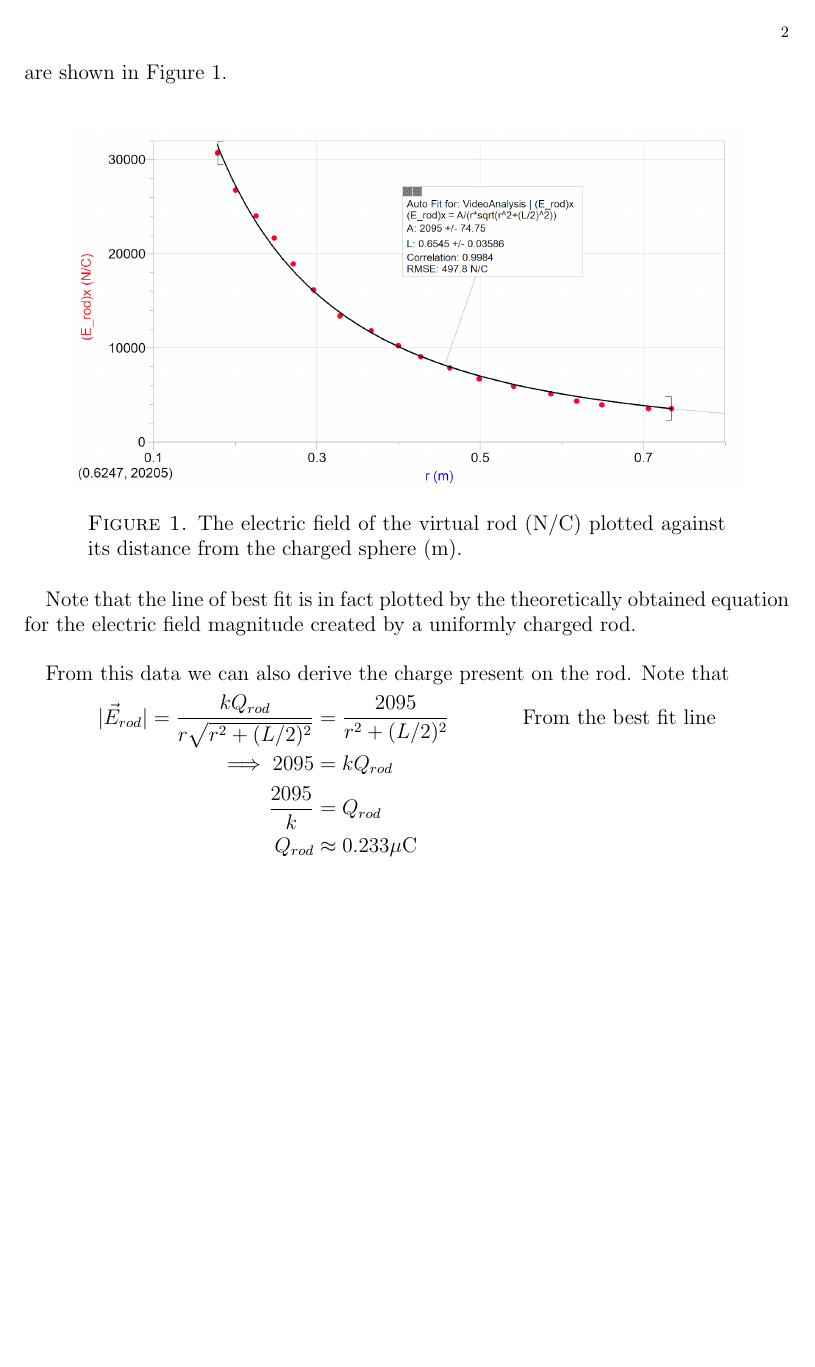
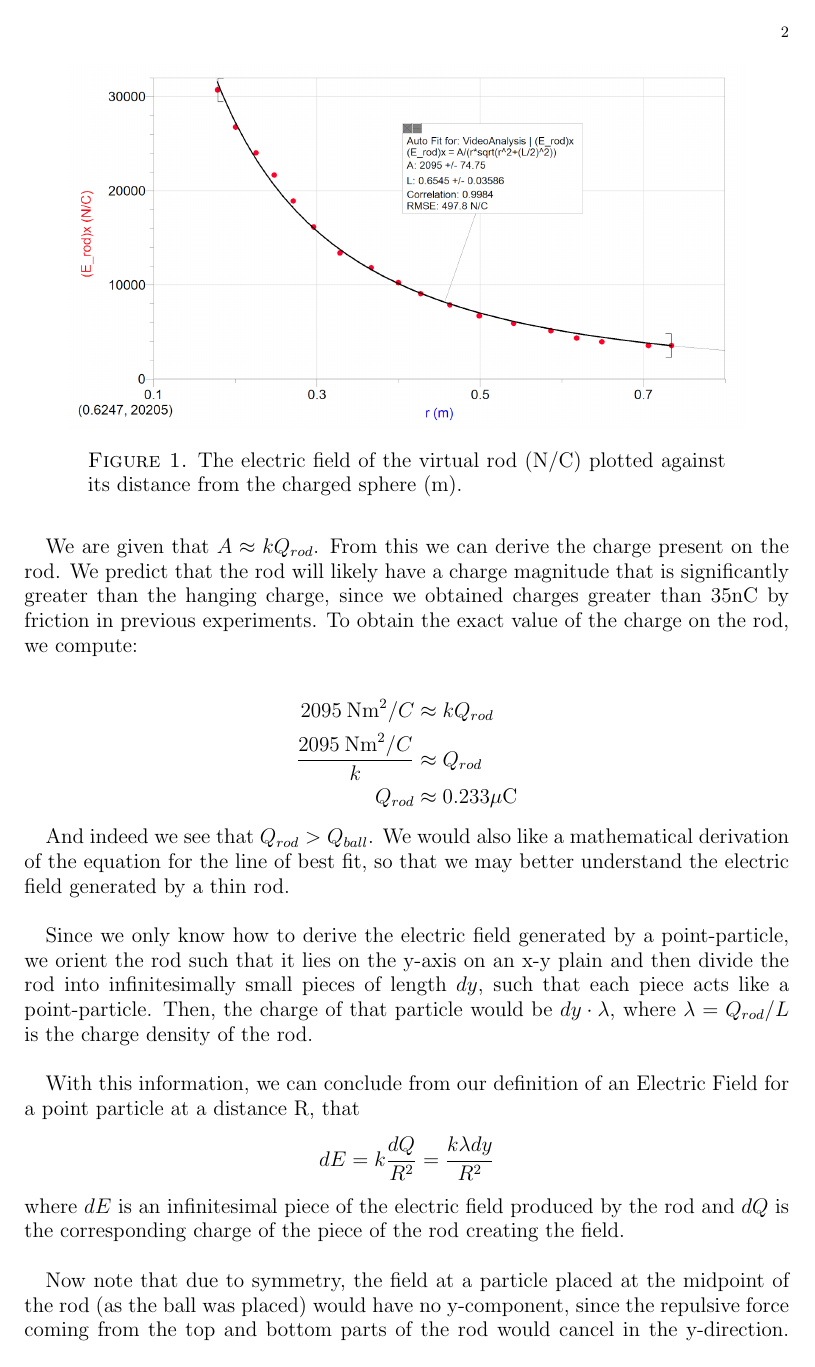
Before and after one commit to brisenodaniel/Physics2Lab, a LaTeX paper (Report2/Report2.tex): page 2 of 2 before the commit and page 2 of 3 after it. Compiled offline with pdfLaTeX.

Commit message:
Adds Exp1

```diff
--- a/Report2/Report2.tex
+++ b/Report2/Report2.tex
@@ -40,13 +40,7 @@
 
 	\indent With respect to the implications of Coulomb’s law, in this particular lab, the electrostatic force exerted by a virtual charged sphere suspended by a rope  on a neighboring, virtual charged sphere attached to a rod. It is noteworthy that the sphere suspended by the rope is held at one
 	\section{Electric Field Due to a Line of Charge}
-	\indent In this virtual lab, we wanted to measure the electrostatic force a charged rod exerts on a hanging test charge. (a hanging charged sphere). Recall from the introduction that we mathematically derived that the electric field due to a line of charge is:
-	\begin{align*}
-		|\vec{E}_{rod}| = \frac{kQ_{rod}}{r\sqrt{r^2+(L/2)^2}}
-	\end{align*}
-	\indent Therefore, we would expect that empirically obtained values for the electric field exerted by a rod at different distances from a test charge would yield values which can be predicted by such a function.\\
-
-	\indent In order to measure the electric field strength created by the rod at different radii, we hanged a ball with 35nC of charge and measured how much the ball was displaced when a charged rod of length 0.7104m was brought near it. Given the displacement of the ball and the ball's mass, we were able to determine the electric force acting on the ball. Given the charge of the ball, we were able to determine what the electric field magnitude due to the rod at the position of the ball. The results of our measurements are shown in Figure 1.\\
+	\indent In this virtual lab, we wanted to measure the electrostatic force a charged rod exerts on a hanging test charge. (a hanging charged sphere). In order to measure the electric field strength created by the rod at different radii, we hanged a ball with 35nC of charge and measured how much the ball was displaced when a charged rod of length 0.7104m was brought near it. Given the displacement of the ball and the ball's mass, we were able to determine the electric force acting on the ball. Given the charge of the ball, we were able to determine what the electric field magnitude due to the rod at the position of the ball. The results of our measurements are shown in Figure 1.\\
 
 	\begin{figure}[h]
 		\includegraphics[width=\medgraph,scale=0.01]{FieldStrength.png}
@@ -60,4 +54,3 @@
 		\label{Fld}
 	\end{figure}
 
-	\indent Note that the line of best fit is in fact plotted by the theoretically obtained equation for the electric field magnitude created by a uniformly charged rod.\\
@@ -64,11 +62,34 @@
 
-	\indent From this data we can also derive the charge present on the rod. Note that
+	\indent We are given that $A\approx kQ_{rod}$. From this we can derive the charge present on the rod. We predict that the rod will likely have a charge magnitude that is significantly greater than the hanging charge, since we obtained charges greater than 35nC by friction in previous experiments. To obtain the exact value of the charge on the rod, we compute:\\
 	\begin{align*}
-	|\vec{E}_{rod}| = \frac{kQ_{rod}}{r\sqrt{r^2+(L/2)^2}} &= \frac{2095}{r^2+(L/2)^2} &&\text{From the best fit line}\\
-	\implies 2095 &= kQ_{rod}\\
-	\frac{2095}{k}&= Q_{rod}\\
+	2095\:\text{Nm}^2/C &\approx kQ_{rod}\\
+	\frac{2095\:\text{Nm}^2/C}{k}&\approx Q_{rod}\\
 	Q_{rod}&\approx 0.233\mu\text{C}
-		\end{align*}
+	\end{align*}
+
+	\indent And indeed we see that $Q_{rod}>Q_{ball}$. We would also like a mathematical derivation of the equation for the line of best fit, so that we may better understand the electric field generated by a thin rod.\\
+
+	\indent Since we only know how to derive the electric field generated by a point-particle, we orient the rod such that it lies on the y-axis on an x-y plain and then divide the rod into infinitesimally small pieces of length $dy$, such that each piece acts like a point-particle. Then, the charge of that particle would be $dy\cdot \lambda$, where $\lambda = Q_{rod}/L$ is the charge density of the rod.\\
+
+	\indent With this information, we can conclude from our definition of an Electric Field for a point particle at a distance R, that
+	\begin{align*}
+	 dE = k\frac{dQ}{R^2} = \frac{k\lambda dy}{R^2}
+	\end{align*}
+	where $dE$ is an infinitesimal piece of the electric field produced by the rod and $dQ$ is the corresponding charge of the piece of the rod creating the field.\\
+
+	\indent Now note that due to symmetry, the field at a particle placed at the midpoint of the rod (as the ball was placed) would have no y-component, since the repulsive force coming from the top and bottom parts of the rod would cancel in the y-direction. Thus, the only components would be in the x-direction. Therefore we can compute:
+	\begin{align*}
+	E &= 2\int_0^{L/2}\cos(\theta)\frac{k\lambda dy}{R^2}\\
+	&=2k\lambda \int_0^{L/2} \cos(\theta)\frac{dy}{R^2}\\
+	&=2k\lambda \int_0^{L/2} \cos(\theta)\frac{dy}{r^2+y^2} &&\text{Pythagorean Theorem}\\
+	&let\:\:\:y=r\tan(\theta) &&dy = r\sec^2(\theta)d\theta\\
+	\implies E&=2k\lambda \int_{\theta_0}^{\theta_1} cos(\theta) \frac{r\sec^2(\theta)d\theta}{r^2\sec^2(\theta)}\\
+	E&=\frac{2k\lambda}{r} \int_{\theta_0}^{\theta_1} cos(\theta) \\
+	&=\frac{2k\lambda}{r}\sin(\theta_1)\\
+	&=\frac{k\lambda}{r}\cdot\frac{L}{\sqrt{r^2+(L/2)^2}}\\
+	E&= \frac{kQ_{rod}}{r\sqrt{r^2(L/2)^2}}
+	\end{align*}
+	And thus we have derived the formula for the electric field generated by a thin rod.
 
 
 \end{document}
```
Also changed, not shown: Report2/Report2.pdf, Report2/Report2.tex (5 more changed lines), 3 other files.
